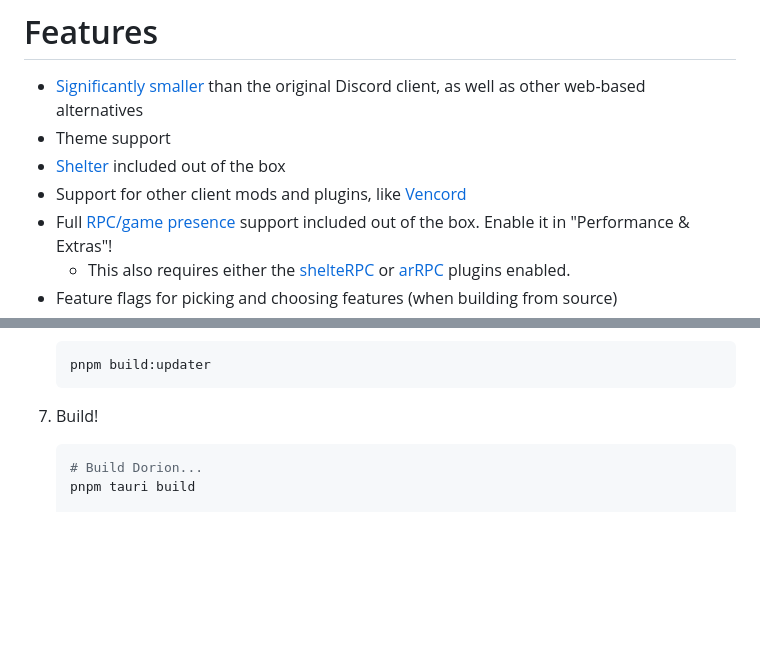
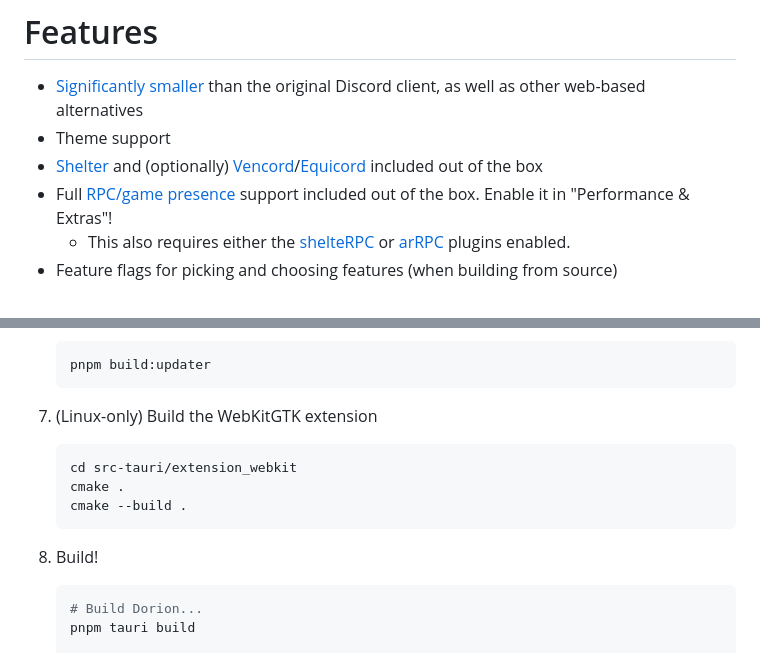
Before and after one commit to SpikeHD/Dorion, a Markdown page: README.md, 2 parts joined by grey strips. Rendered like a GitHub page; blank space fills up the shorter version.

Commit message:
fix: readme tweaks

````diff
--- a/README.md
+++ b/README.md
@@ -128,8 +128,7 @@ I do **not** maintain any instances of Dorion in any package repositories myself
 
 * [Significantly smaller](https://github.com/SpikeHD/Dorion/assets/25207995/eb603f1f-f633-4913-a25e-1316b495a08a) than the original Discord client, as well as other web-based alternatives
 * Theme support
-* [Shelter](https://github.com/uwu/Shelter) included out of the box
-* Support for other client mods and plugins, like [Vencord](https://github.com/vendicated/vencord)
+* [Shelter](https://github.com/uwu/Shelter) and (optionally) [Vencord](https://github.com/vendicated/vencord)/[Equicord](https://github.com/equicord/equicord) included out of the box
 * Full [RPC/game presence](https://github.com/SpikeHD/rsRPC) support included out of the box. Enable it in "Performance & Extras"!
   * This also requires either the [shelteRPC](https://github.com/SpikeHD/shelter-plugins?tab=readme-ov-file#shelterpc) or [arRPC](https://vencord.dev/plugins/WebRichPresence%20(arRPC)) plugins enabled.
 * Feature flags for picking and choosing features (when building from source)
@@ -207,7 +206,14 @@ Dorion supports all themes, BetterDiscord and others, with a [couple caveats](#k
     pnpm build:updater
     ```
 
-7. Build!
+7. (Linux-only) Build the WebKitGTK extension
+    ```sh
+    cd src-tauri/extension_webkit
+    cmake .
+    cmake --build .
+    ```
+
+8. Build!
 
     ```sh
     # Build Dorion...
````
